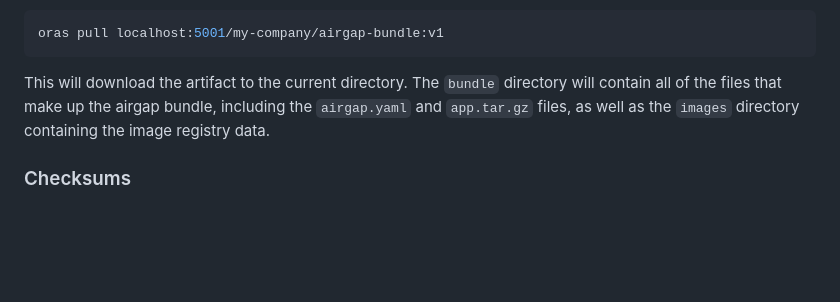
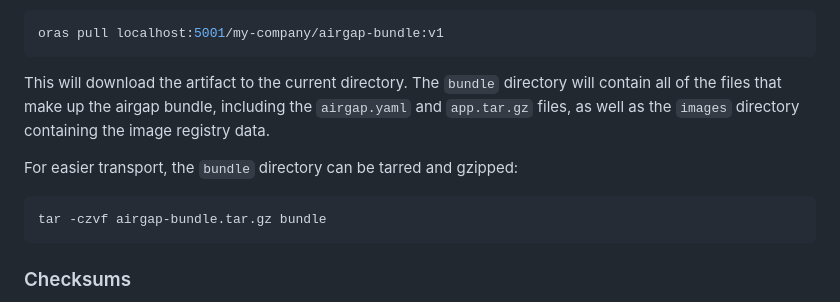
Before and after one commit to cbodonnell/airgap-oci, a Markdown page: README.md, the part around the change. GitHub-like rendering; blank space fills up the shorter version.

Commit message:
add tarball step

````diff
--- a/README.md
+++ b/README.md
@@ -104,6 +104,12 @@ oras pull localhost:5001/my-company/airgap-bundle:v1
 
 This will download the artifact to the current directory. The `bundle` directory will contain all of the files that make up the airgap bundle, including the `airgap.yaml` and `app.tar.gz` files, as well as the `images` directory containing the image registry data.
 
+For easier transport, the `bundle` directory can be tarred and gzipped:
+
+```bash
+tar -czvf airgap-bundle.tar.gz bundle
+```
+
 ### Checksums
 
 An OCI image has a manifest that contains a list of layers. Each layer has a digest that is a checksum of the layer's contents. The manifest also has a digest that is a checksum of the manifest's contents. The manifest digest is used to reference the image. OCI clients use these digests to verify the integrity of the image.
````
